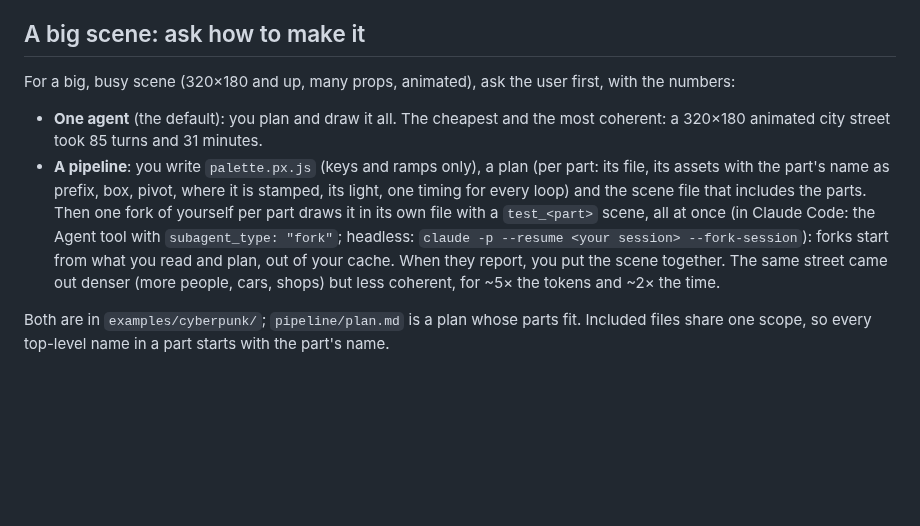
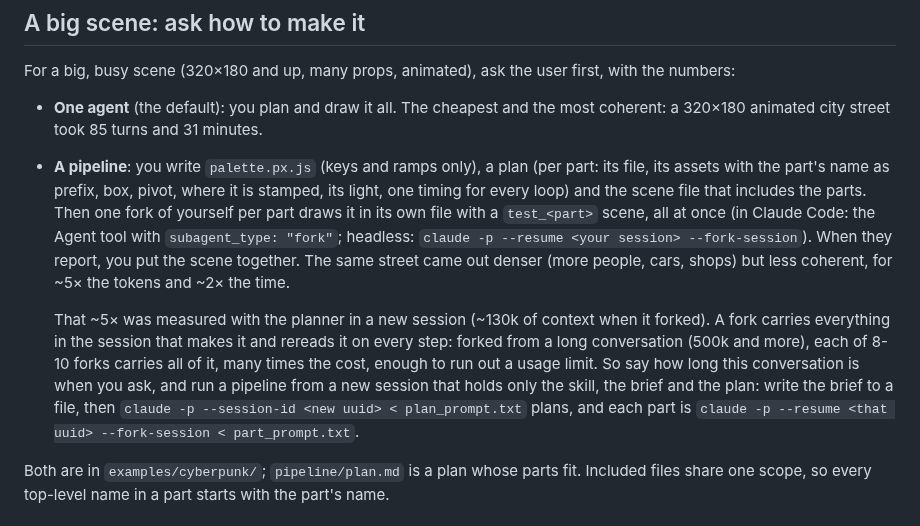
Before and after one commit to Legerdo/claude-pxl, a Markdown page: SKILL.md, the part around the change. GitHub-like rendering; blank space fills up the shorter version.

Commit message:
SKILL.md: run a pipeline from a new session, not a long conversation
The ~5x was measured with the planner in a new session (~130k). A fork
carries its whole session and rereads it every step, so forked from a
500k conversation each of 8-10 forks would cost many times more. Say how
long the conversation is when asking, and start the pipeline headless
from a new session that holds only the skill, the brief and the plan.

Co-Authored-By: Claude Opus 5.5 <noreply@anthropic.com>
Claude-Session: https://claude.ai/code/session_01XzEU65fgXjwE3UFLuYgan7

```diff
--- a/SKILL.md
+++ b/SKILL.md
@@ -51,10 +51,17 @@ For a big, busy scene (320×180 and up, many props, animated), ask the user firs
   assets with the part's name as prefix, box, pivot, where it is stamped, its light, one timing for
   every loop) and the scene file that includes the parts. Then one fork of yourself per part draws
   it in its own file with a `test_<part>` scene, all at once (in Claude Code: the Agent tool with
-  `subagent_type: "fork"`; headless: `claude -p --resume <your session> --fork-session`): forks start
-  from what you read and plan, out of your cache. When they report, you put the scene together.
-  The same street came out denser (more people, cars, shops) but less coherent, for ~5× the tokens
-  and ~2× the time.
+  `subagent_type: "fork"`; headless: `claude -p --resume <your session> --fork-session`). When they
+  report, you put the scene together. The same street came out denser (more people, cars, shops)
+  but less coherent, for ~5× the tokens and ~2× the time.
+
+  That ~5× was measured with the planner in a new session (~130k of context when it forked). A fork
+  carries everything in the session that makes it and rereads it on every step: forked from a long
+  conversation (500k and more), each of 8-10 forks carries all of it, many times the cost, enough to
+  run out a usage limit. So say how long this conversation is when you ask, and run a pipeline from
+  a new session that holds only the skill, the brief and the plan: write the brief to a file, then
+  `claude -p --session-id <new uuid> < plan_prompt.txt` plans, and each part is
+  `claude -p --resume <that uuid> --fork-session < part_prompt.txt`.
 
 Both are in `examples/cyberpunk/`; `pipeline/plan.md` is a plan whose parts fit. Included files
 share one scope, so every top-level name in a part starts with the part's name.
```
